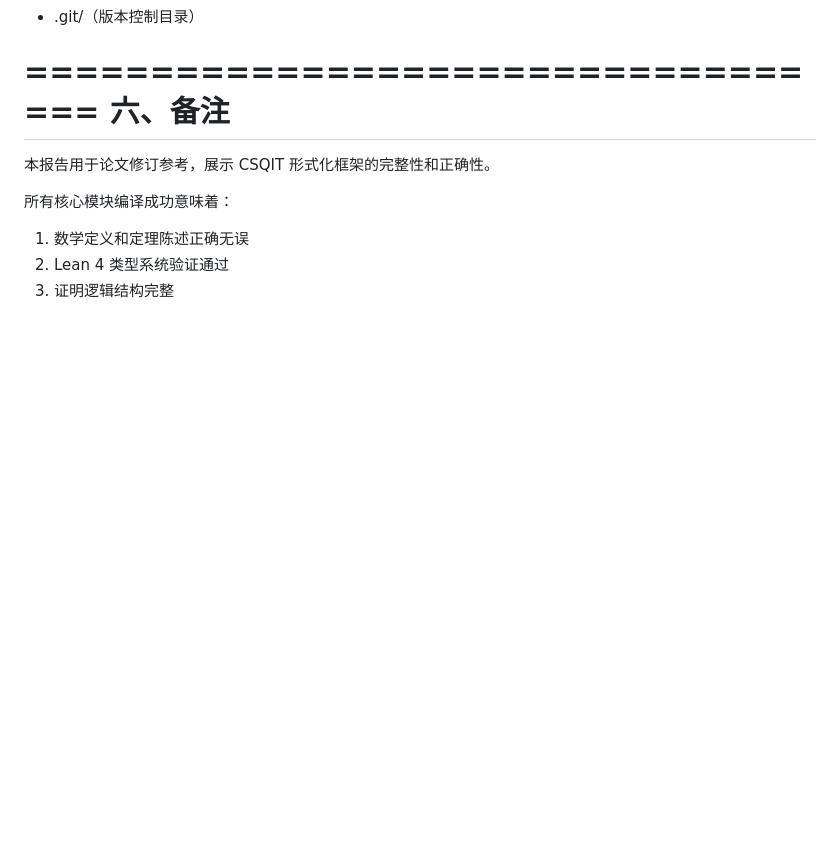
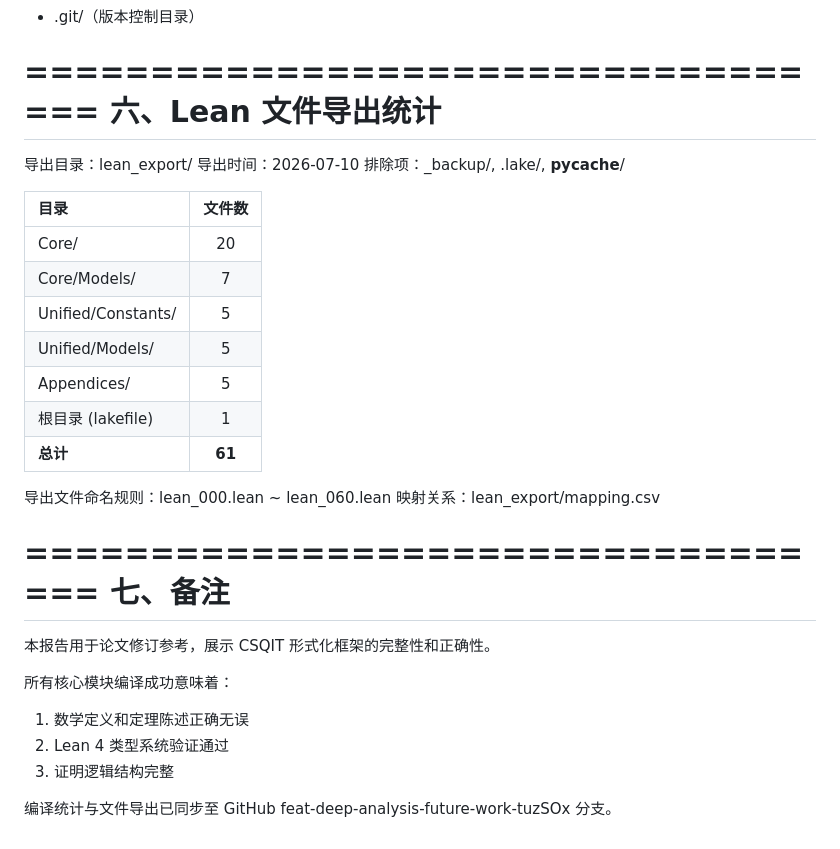
Before and after one commit to New-Beginning-Universe-Research-Group/CSQIT, a Markdown page: BUILD_STATS.md, the part around the change. GitHub-like rendering; blank space fills up the shorter version.

Commit message:
docs: update BUILD_STATS with export statistics

```diff
--- a/BUILD_STATS.md
+++ b/BUILD_STATS.md
@@ -126,7 +126,28 @@ Appendices/ (5 files)
 - .git/（版本控制目录）
 
 ==================================
-六、备注
+六、Lean 文件导出统计
+==================================
+
+导出目录：lean_export/
+导出时间：2026-07-10
+排除项：_backup/, .lake/, __pycache__/
+
+| 目录 | 文件数 |
+|:---|:---:|
+| Core/ | 20 |
+| Core/Models/ | 7 |
+| Unified/Constants/ | 5 |
+| Unified/Models/ | 5 |
+| Appendices/ | 5 |
+| 根目录 (lakefile) | 1 |
+| **总计** | **61** |
+
+导出文件命名规则：lean_000.lean ~ lean_060.lean
+映射关系：lean_export/mapping.csv
+
+==================================
+七、备注
 ==================================
 
 本报告用于论文修订参考，展示 CSQIT 形式化框架的完整性和正确性。
@@ -135,3 +156,5 @@ Appendices/ (5 files)
 1. 数学定义和定理陈述正确无误
 2. Lean 4 类型系统验证通过
 3. 证明逻辑结构完整
+
+编译统计与文件导出已同步至 GitHub feat-deep-analysis-future-work-tuzSOx 分支。
```
